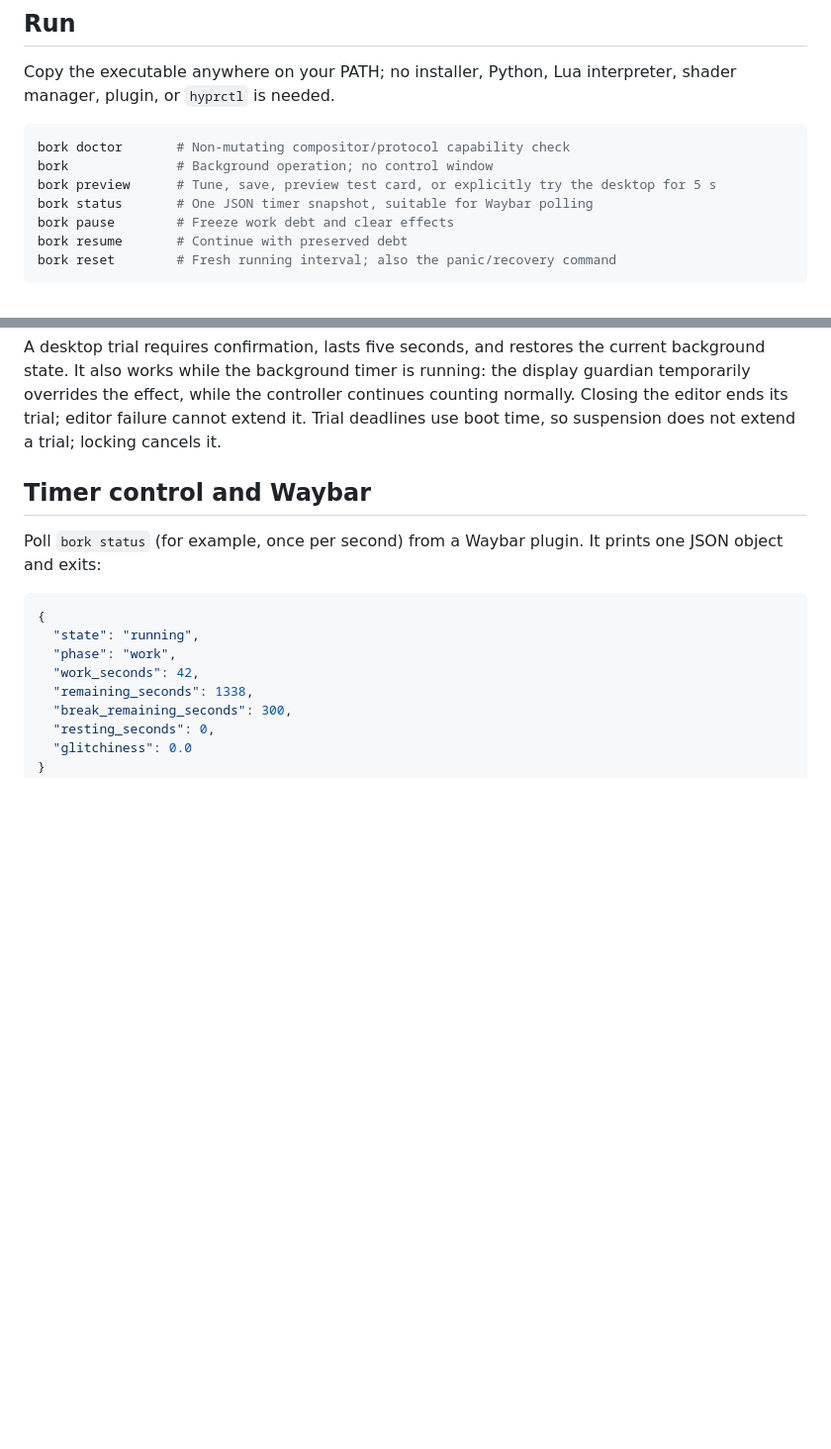
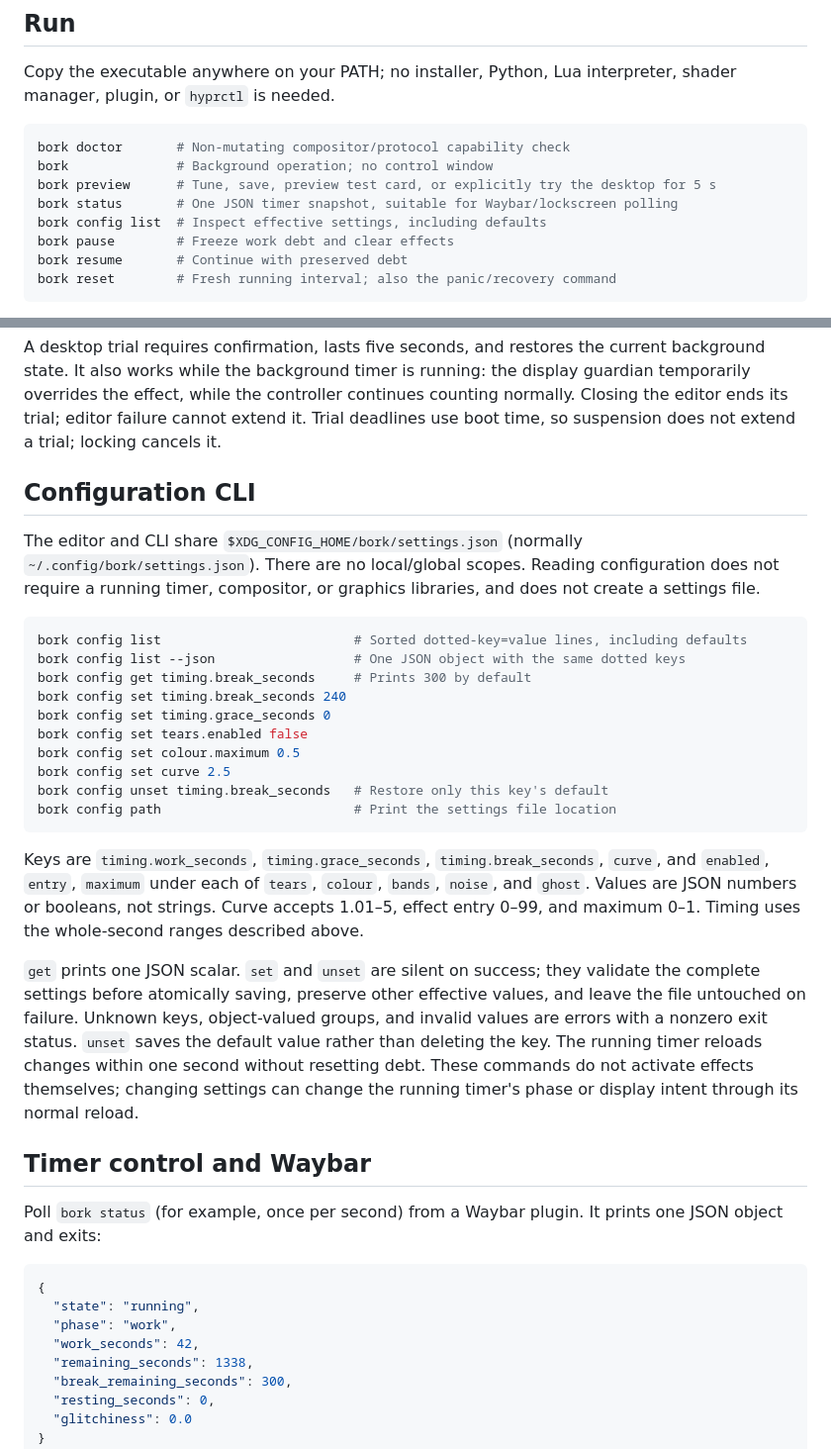
Before and after one commit to hschne/bork, a Markdown page: README.md, 2 parts joined by grey strips. Shown at 99% size. Drawn GitHub-style; blank space fills up the shorter version.

````diff
--- a/README.md
+++ b/README.md
@@ -14,7 +14,8 @@ Copy the executable anywhere on your PATH; no installer, Python, Lua interpreter
 bork doctor       # Non-mutating compositor/protocol capability check
 bork              # Background operation; no control window
 bork preview      # Tune, save, preview test card, or explicitly try the desktop for 5 s
-bork status       # One JSON timer snapshot, suitable for Waybar polling
+bork status       # One JSON timer snapshot, suitable for Waybar/lockscreen polling
+bork config list  # Inspect effective settings, including defaults
 bork pause        # Freeze work debt and clear effects
 bork resume       # Continue with preserved debt
 bork reset        # Fresh running interval; also the panic/recovery command
@@ -33,6 +34,27 @@ Omitted durations use their defaults. Values must fit unsigned 32-bit seconds. S
 The editor's slider accepts an exact numeric value from 0 to 100. Selecting 100 does **not** trigger the test card. Each effect has an independent toggle, entry level, and maximum strength. Settings are saved to `$XDG_CONFIG_HOME/bork/settings.json` (normally `~/.config/bork/settings.json`). Background operation reloads saved changes within one second without resetting work debt.
 
 A desktop trial requires confirmation, lasts five seconds, and restores the current background state. It also works while the background timer is running: the display guardian temporarily overrides the effect, while the controller continues counting normally. Closing the editor ends its trial; editor failure cannot extend it. Trial deadlines use boot time, so suspension does not extend a trial; locking cancels it.
+
+## Configuration CLI
+
+The editor and CLI share `$XDG_CONFIG_HOME/bork/settings.json` (normally `~/.config/bork/settings.json`). There are no local/global scopes. Reading configuration does not require a running timer, compositor, or graphics libraries, and does not create a settings file.
+
+```sh
+bork config list                         # Sorted dotted-key=value lines, including defaults
+bork config list --json                  # One JSON object with the same dotted keys
+bork config get timing.break_seconds     # Prints 300 by default
+bork config set timing.break_seconds 240
+bork config set timing.grace_seconds 0
+bork config set tears.enabled false
+bork config set colour.maximum 0.5
+bork config set curve 2.5
+bork config unset timing.break_seconds   # Restore only this key's default
+bork config path                         # Print the settings file location
+```
+
+Keys are `timing.work_seconds`, `timing.grace_seconds`, `timing.break_seconds`, `curve`, and `enabled`, `entry`, `maximum` under each of `tears`, `colour`, `bands`, `noise`, and `ghost`. Values are JSON numbers or booleans, not strings. Curve accepts 1.01–5, effect entry 0–99, and maximum 0–1. Timing uses the whole-second ranges described above.
+
+`get` prints one JSON scalar. `set` and `unset` are silent on success; they validate the complete settings before atomically saving, preserve other effective values, and leave the file untouched on failure. Unknown keys, object-valued groups, and invalid values are errors with a nonzero exit status. `unset` saves the default value rather than deleting the key. The running timer reloads changes within one second without resetting debt. These commands do not activate effects themselves; changing settings can change the running timer's phase or display intent through its normal reload.
 
 ## Timer control and Waybar
 
````
Also changed, not shown: other parts of README.md (+44 -2 lines), assets/intermission.png (added), 4 other files.
